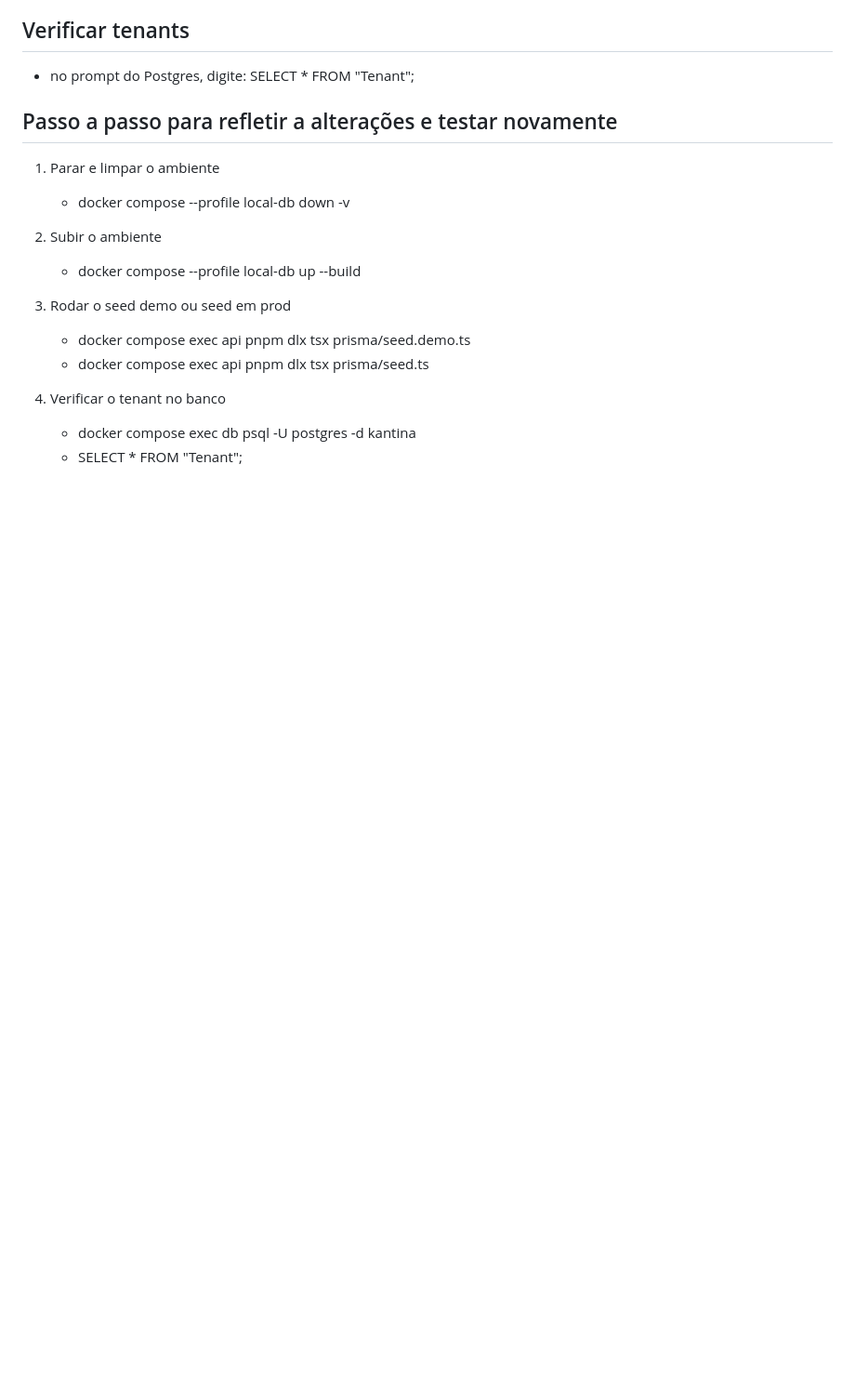
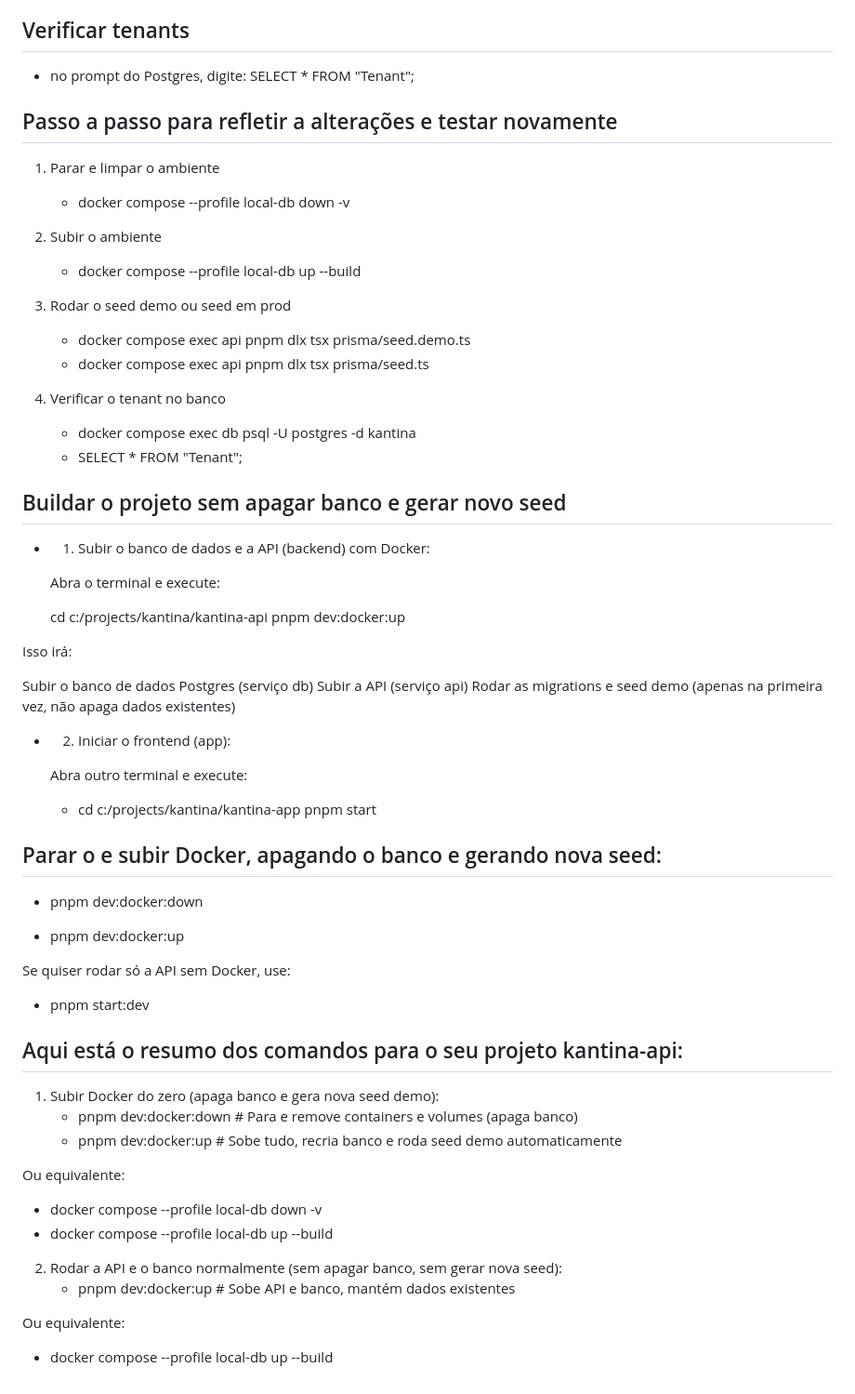
Before and after one commit to brunoscosta17/kantina-api, a Markdown page: KANTINA-GUIA.md, the part around the change. Shown at 93% size. GitHub-like rendering; blank space fills up the shorter version.

Commit message:
docs: update KANTINA-GUIA.md with Docker commands for project setup and management

```diff
--- a/KANTINA-GUIA.md
+++ b/KANTINA-GUIA.md
@@ -160,3 +160,51 @@
 4. Verificar o tenant no banco
    - docker compose exec db psql -U postgres -d kantina
    - SELECT \* FROM "Tenant";
+
+## Buildar o projeto sem apagar banco e gerar novo seed
+
+- 1.  Subir o banco de dados e a API (backend) com Docker:
+
+  Abra o terminal e execute:
+
+  cd c:/projects/kantina/kantina-api
+  pnpm dev:docker:up
+
+Isso irá:
+
+Subir o banco de dados Postgres (serviço db)
+Subir a API (serviço api)
+Rodar as migrations e seed demo (apenas na primeira vez, não apaga dados existentes)
+
+- 2.  Iniciar o frontend (app):
+
+  Abra outro terminal e execute:
+  - cd c:/projects/kantina/kantina-app pnpm start
+
+## Parar o e subir Docker, apagando o banco e gerando nova seed:
+
+- pnpm dev:docker:down
+
+- pnpm dev:docker:up
+
+Se quiser rodar só a API sem Docker, use:
+
+- pnpm start:dev
+
+## Aqui está o resumo dos comandos para o seu projeto kantina-api:
+
+1. Subir Docker do zero (apaga banco e gera nova seed demo):
+   - pnpm dev:docker:down # Para e remove containers e volumes (apaga banco)
+   - pnpm dev:docker:up # Sobe tudo, recria banco e roda seed demo automaticamente
+
+Ou equivalente:
+
+- docker compose --profile local-db down -v
+- docker compose --profile local-db up --build
+
+2. Rodar a API e o banco normalmente (sem apagar banco, sem gerar nova seed):
+   - pnpm dev:docker:up # Sobe API e banco, mantém dados existentes
+
+Ou equivalente:
+
+- docker compose --profile local-db up --build
```
